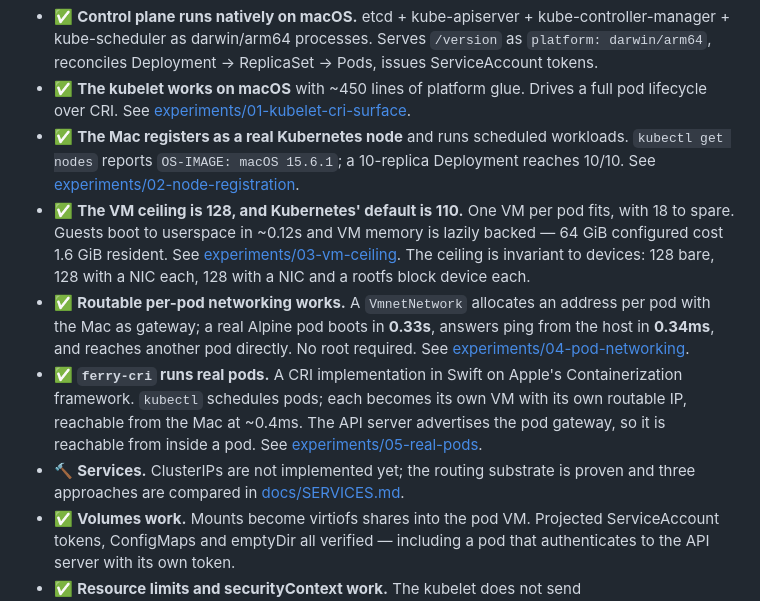
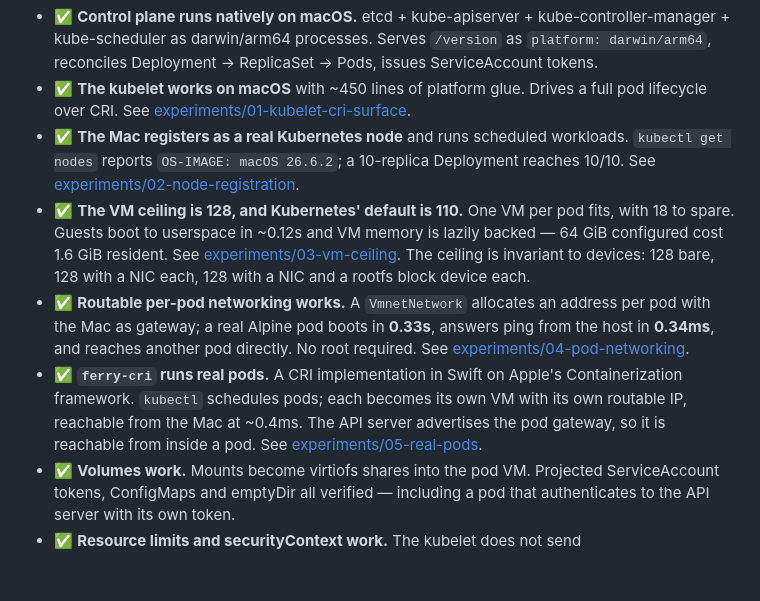
Before and after one commit to imaustink/ferry, a Markdown page: README.md, the part around one of its changes. GitHub-like rendering; blank space fills up the shorter version.

```diff
--- a/README.md
+++ b/README.md
@@ -31,7 +31,7 @@ cost time.
   full pod lifecycle over CRI. See
   [experiments/01-kubelet-cri-surface](experiments/01-kubelet-cri-surface/FINDINGS.md).
 - ✅ **The Mac registers as a real Kubernetes node** and runs scheduled
-  workloads. `kubectl get nodes` reports `OS-IMAGE: macOS 15.6.1`; a 10-replica
+  workloads. `kubectl get nodes` reports `OS-IMAGE: macOS 26.6.2`; a 10-replica
   Deployment reaches 10/10. See
   [experiments/02-node-registration](experiments/02-node-registration/FINDINGS.md).
 - ✅ **The VM ceiling is 128, and Kubernetes' default is 110.** One VM per pod
@@ -49,8 +49,6 @@ cost time.
   with its own routable IP, reachable from the Mac at ~0.4ms. The API server
   advertises the pod gateway, so it is reachable from inside a pod. See
   [experiments/05-real-pods](experiments/05-real-pods/FINDINGS.md).
-- 🔨 **Services.** ClusterIPs are not implemented yet; the routing substrate is
-  proven and three approaches are compared in [docs/SERVICES.md](docs/SERVICES.md).
 - ✅ **Volumes work.** Mounts become virtiofs shares into the pod VM. Projected
   ServiceAccount tokens, ConfigMaps and emptyDir all verified — including a pod
   that authenticates to the API server with its own token.
```
Also changed, not shown: other parts of README.md (+26 -6 lines).
